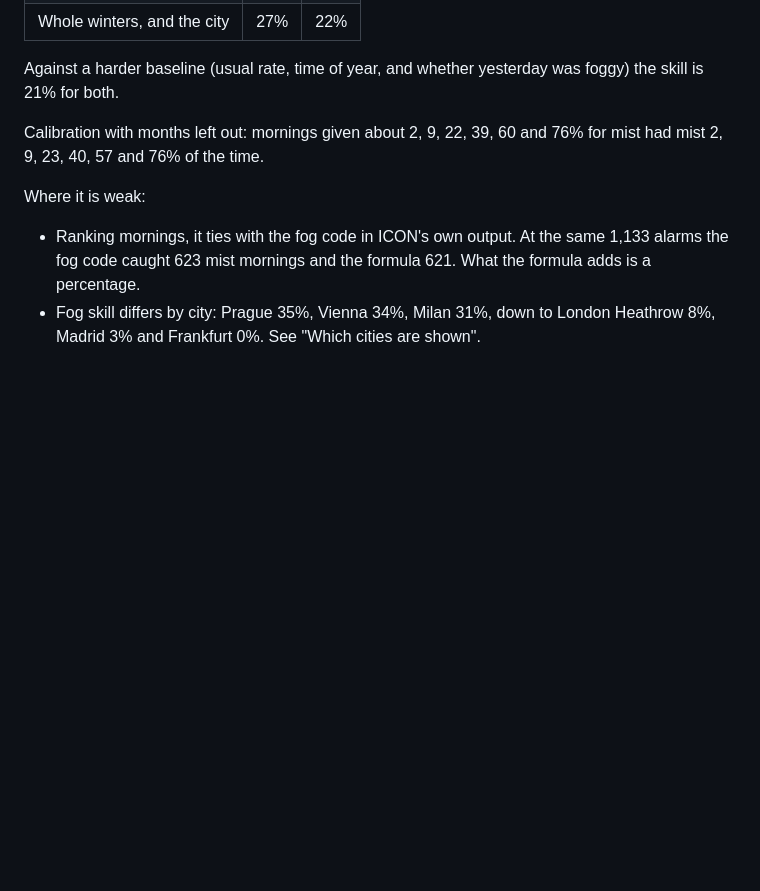
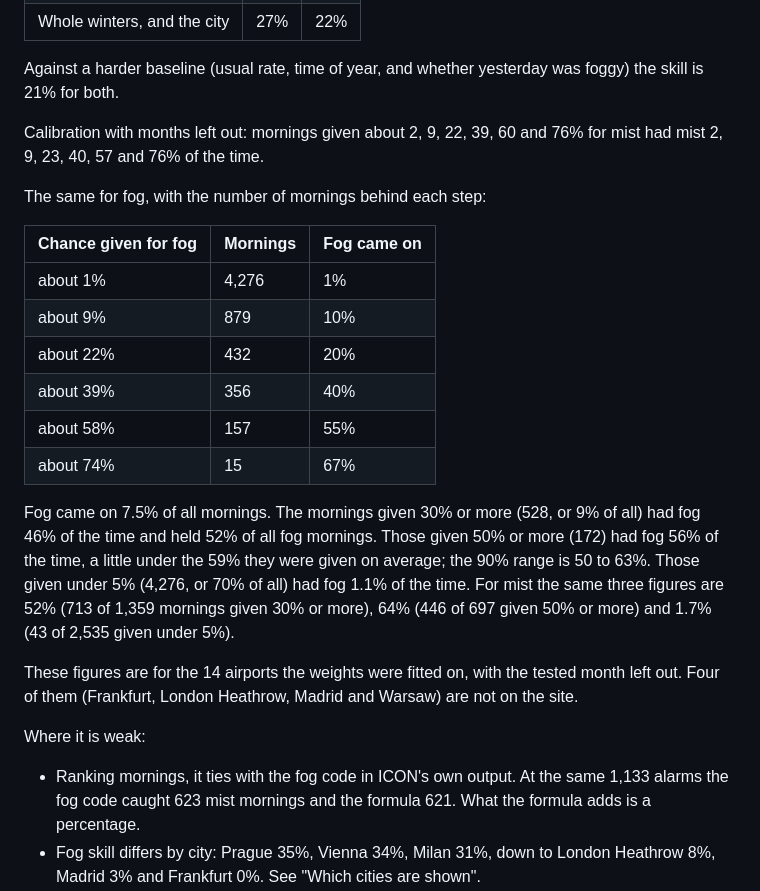
Before and after one commit to charlie42/fog-forecast, a Markdown page: HOW-IT-WORKS.md, the part around the change. Rendered like a GitHub page; blank space fills up the shorter version.

Commit message:
HOW-IT-WORKS: add the fog calibration table the accuracy page quotes
Co-Authored-By: Claude Opus 5.5 <noreply@anthropic.com>

```diff
--- a/HOW-IT-WORKS.md
+++ b/HOW-IT-WORKS.md
@@ -32,6 +32,21 @@ Skill below is the Brier skill score against always saying the site's usual rate
 Against a harder baseline (usual rate, time of year, and whether yesterday was foggy) the skill is 21% for both.
 
 Calibration with months left out: mornings given about 2, 9, 22, 39, 60 and 76% for mist had mist 2, 9, 23, 40, 57 and 76% of the time.
+
+The same for fog, with the number of mornings behind each step:
+
+| Chance given for fog | Mornings | Fog came on |
+|---|---|---|
+| about 1% | 4,276 | 1% |
+| about 9% | 879 | 10% |
+| about 22% | 432 | 20% |
+| about 39% | 356 | 40% |
+| about 58% | 157 | 55% |
+| about 74% | 15 | 67% |
+
+Fog came on 7.5% of all mornings. The mornings given 30% or more (528, or 9% of all) had fog 46% of the time and held 52% of all fog mornings. Those given 50% or more (172) had fog 56% of the time, a little under the 59% they were given on average; the 90% range is 50 to 63%. Those given under 5% (4,276, or 70% of all) had fog 1.1% of the time. For mist the same three figures are 52% (713 of 1,359 mornings given 30% or more), 64% (446 of 697 given 50% or more) and 1.7% (43 of 2,535 given under 5%).
+
+These figures are for the 14 airports the weights were fitted on, with the tested month left out. Four of them (Frankfurt, London Heathrow, Madrid and Warsaw) are not on the site.
 
 Where it is weak:
 
```
